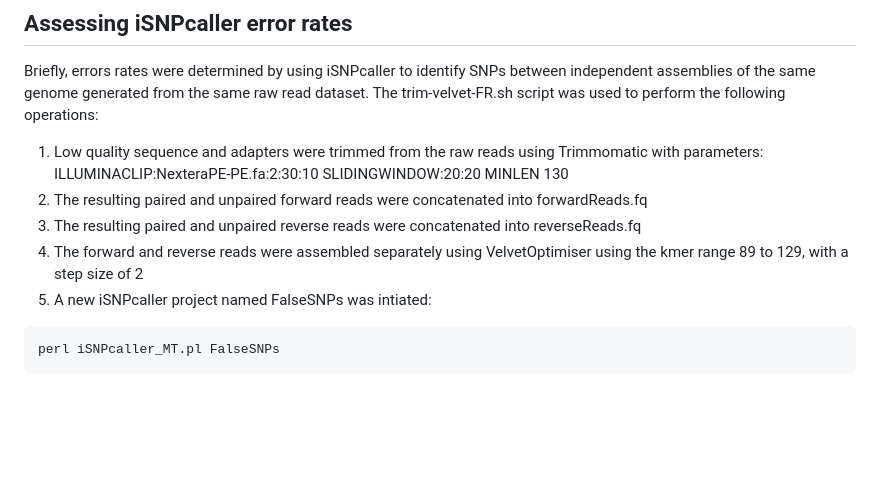
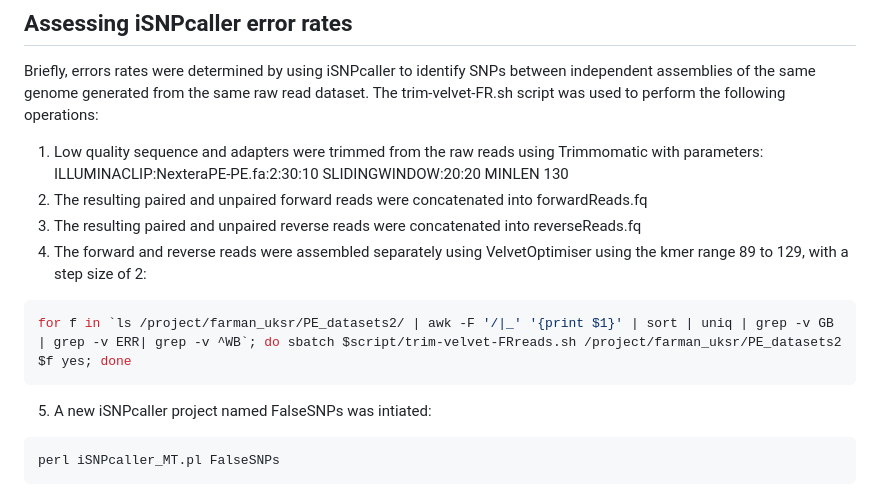
Before and after one commit to drdna/WheatBlast, a Markdown page: PhylogenomicAnalysesEtc.md, the part around the change. Drawn GitHub-style; blank space fills up the shorter version.

````diff
--- a/PhylogenomicAnalysesEtc.md
+++ b/PhylogenomicAnalysesEtc.md
@@ -4,7 +4,10 @@ The trim-velvet-FR.sh script was used to perform the following operations:
 1. Low quality sequence and adapters were trimmed from the raw reads using Trimmomatic with parameters: ILLUMINACLIP:NexteraPE-PE.fa:2:30:10 SLIDINGWINDOW:20:20 MINLEN 130
 2. The resulting paired and unpaired forward reads were concatenated into forwardReads.fq
 3. The resulting paired and unpaired reverse reads were concatenated into reverseReads.fq
-4. The forward and reverse reads were assembled separately using VelvetOptimiser using the kmer range 89 to 129, with a step size of 2
+4. The forward and reverse reads were assembled separately using VelvetOptimiser using the kmer range 89 to 129, with a step size of 2:
+```bash
+for f in `ls /project/farman_uksr/PE_datasets2/ | awk -F '/|_' '{print $1}' | sort | uniq | grep -v GB | grep -v ERR| grep -v ^WB`; do sbatch $script/trim-velvet-FRreads.sh /project/farman_uksr/PE_datasets2 $f yes; done
+```
 5. A new iSNPcaller project named FalseSNPs was intiated:
 ```bash
 perl iSNPcaller_MT.pl FalseSNPs
````
